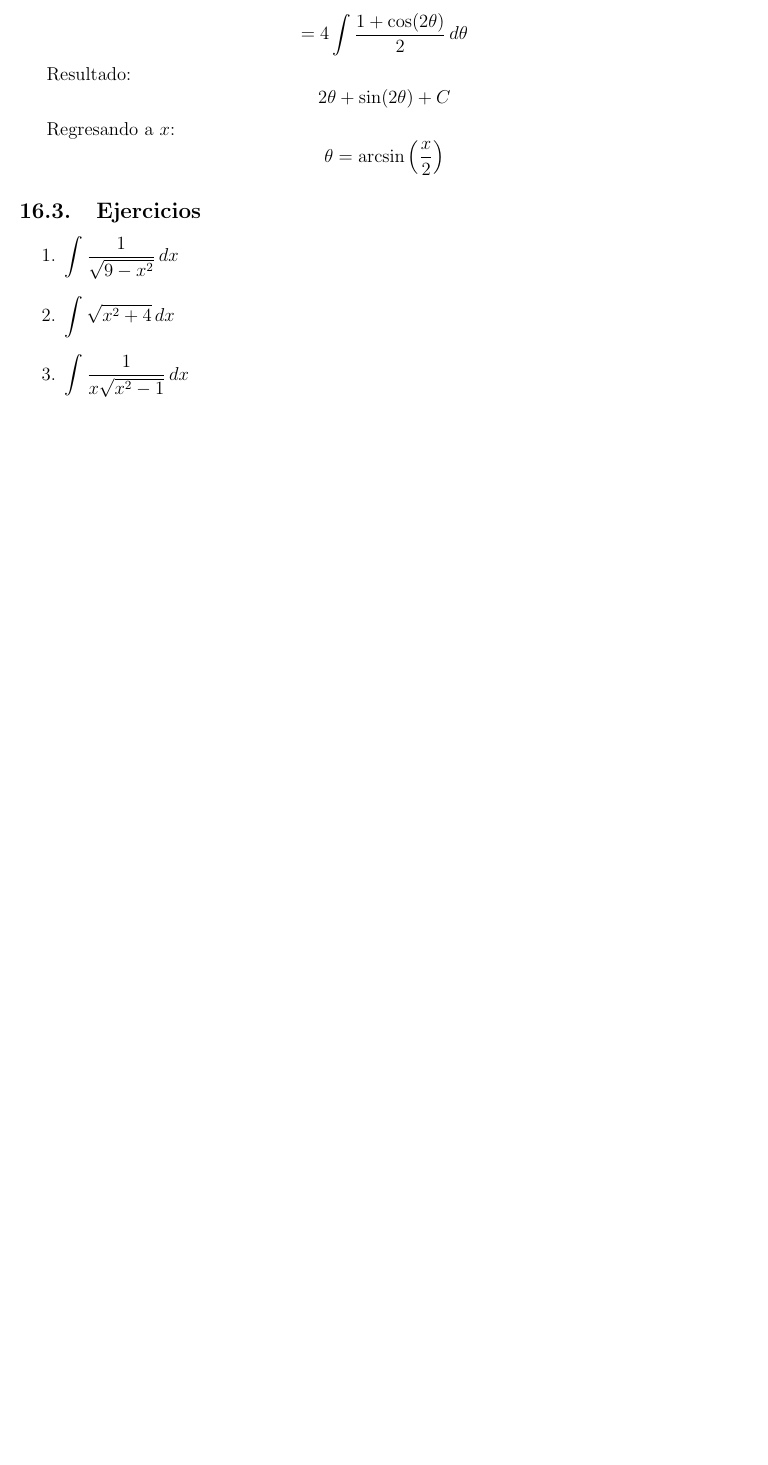
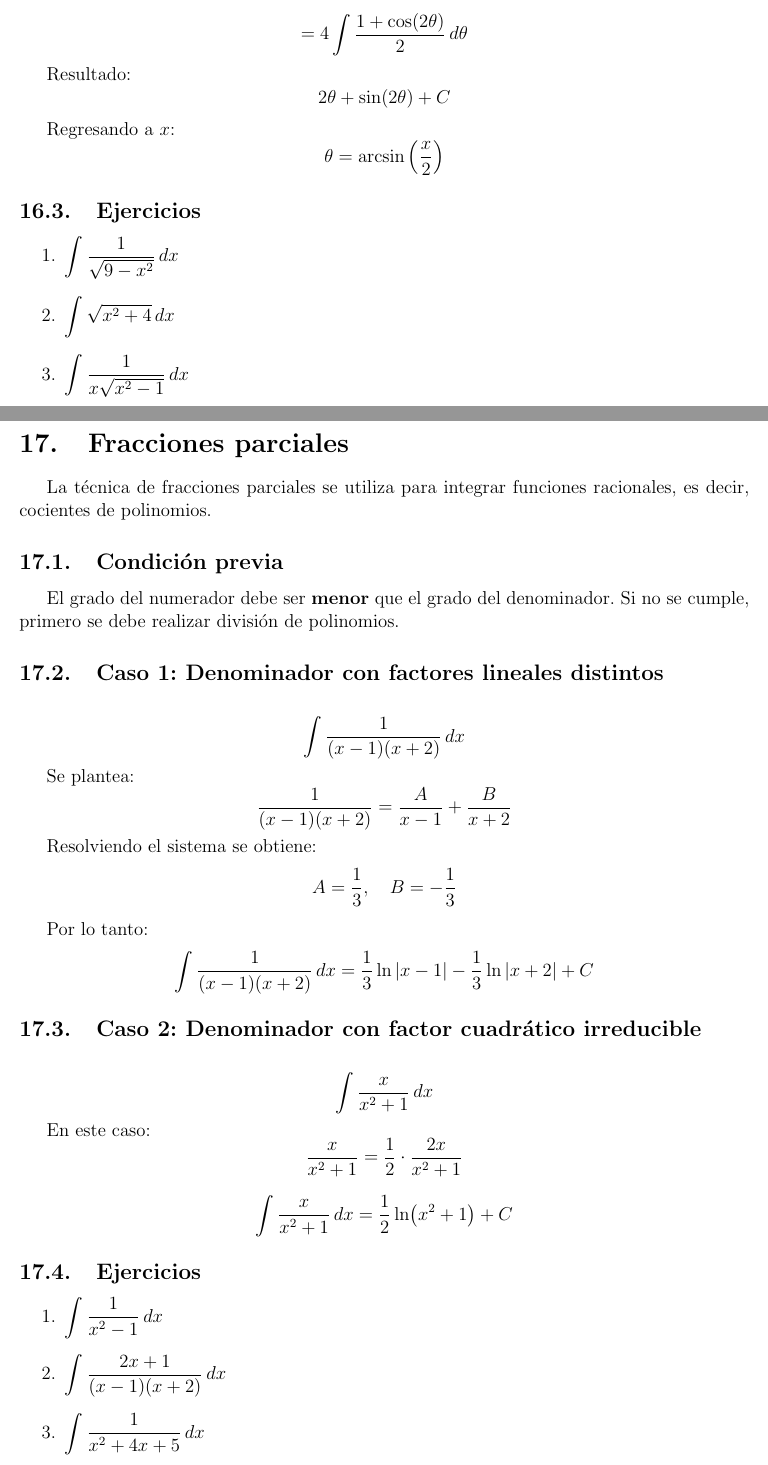
Before and after one commit to SunnySuaSal/apuntes, a LaTeX document (asesorias/calculoA/calculoA.tex): part of page 18 of 18 before the commit and two parts of pages 18 and 19 of 21 after it, the two joined at a grey line, cut so that both start at the same text, the shorter picture padded with empty space. Compiled offline with pdfLaTeX.

Commit message:
Termina temas del temario

```diff
--- a/asesorias/calculoA/calculoA.tex
+++ b/asesorias/calculoA/calculoA.tex
@@ -792,3 +792,53 @@ Regresando a $x$:
   \item $\displaystyle \int \frac{1}{x\sqrt{x^2-1}}\,dx$
 \end{enumerate}
 
+\section{Fracciones parciales}
+
+La técnica de fracciones parciales se utiliza para integrar funciones racionales, es decir,
+cocientes de polinomios.
+
+\subsection{Condición previa}
+El grado del numerador debe ser \textbf{menor} que el grado del denominador.
+Si no se cumple, primero se debe realizar división de polinomios.
+
+\subsection{Caso 1: Denominador con factores lineales distintos}
+\[
+\int \frac{1}{(x-1)(x+2)}\,dx
+\]
+
+Se plantea:
+\[
+\frac{1}{(x-1)(x+2)}=\frac{A}{x-1}+\frac{B}{x+2}
+\]
+
+Resolviendo el sistema se obtiene:
+\[
+A=\frac{1}{3}, \quad B=-\frac{1}{3}
+\]
+
+Por lo tanto:
+\[
+\int \frac{1}{(x-1)(x+2)}\,dx
+=\frac{1}{3}\ln|x-1|-\frac{1}{3}\ln|x+2|+C
+\]
+
+\subsection{Caso 2: Denominador con factor cuadrático irreducible}
+\[
+\int \frac{x}{x^2+1}\,dx
+\]
+
+En este caso:
+\[
+\frac{x}{x^2+1}=\frac{1}{2}\cdot\frac{2x}{x^2+1}
+\]
+
+\[
+\int \frac{x}{x^2+1}\,dx=\frac{1}{2}\ln(x^2+1)+C
+\]
+
+\subsection{Ejercicios}
+\begin{enumerate}
+  \item $\displaystyle \int \frac{1}{x^2-1}\,dx$
+  \item $\displaystyle \int \frac{2x+1}{(x-1)(x+2)}\,dx$
+  \item $\displaystyle \int \frac{1}{x^2+4x+5}\,dx$
+\end{enumerate}
@@ -794,0 +853 @@ Regresando a $x$:
+\subsection{Definición}
```
Also changed, not shown: asesorias/calculoA/calculoA.tex (93 more changed lines).
